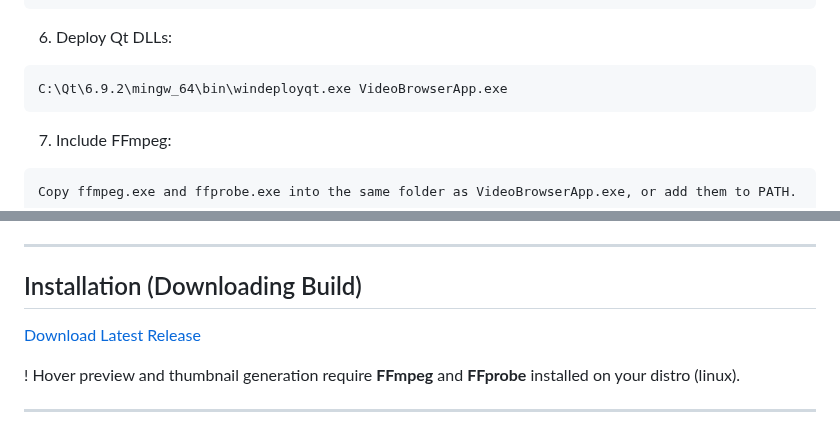
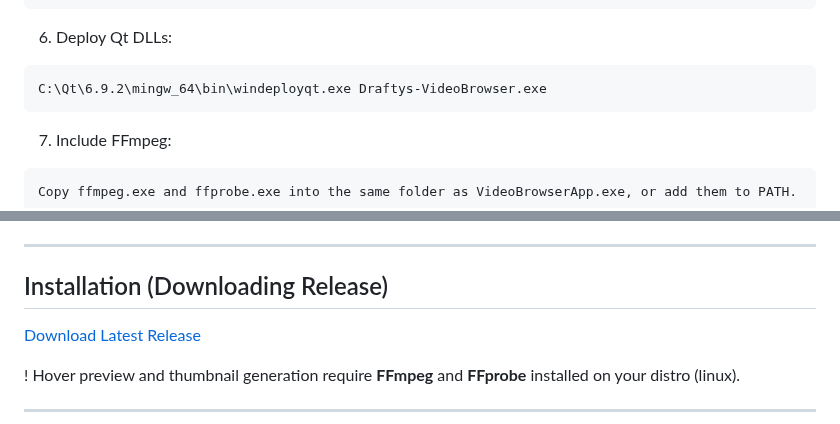
Before and after one commit to draftysumo/SumoTube, a Markdown page: README.md, 2 parts joined by grey strips. GitHub-like rendering.

````diff
--- a/README.md
+++ b/README.md
@@ -131,7 +132,7 @@ mingw32-make
 6. Deploy Qt DLLs:
 
 ```cmd
-C:\Qt\6.9.2\mingw_64\bin\windeployqt.exe VideoBrowserApp.exe
+C:\Qt\6.9.2\mingw_64\bin\windeployqt.exe Draftys-VideoBrowser.exe
 ```
 
 7. Include FFmpeg:
@@ -174,7 +175,7 @@ git push origin feature/your-feature
 
 ---
 
-## Installation (Downloading Build)
+## Installation (Downloading Release)
 
 [Download Latest Release](https://github.com/draftysumo/draftys-videobrowser/releases)
 
````
Also changed, not shown: other parts of README.md (+6 -5 lines).
